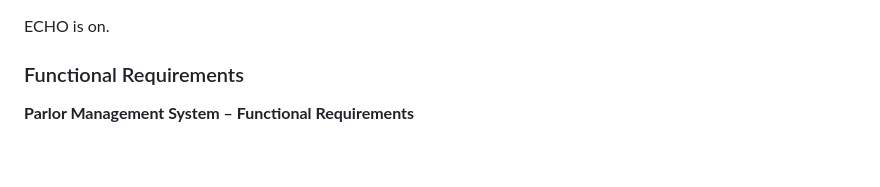
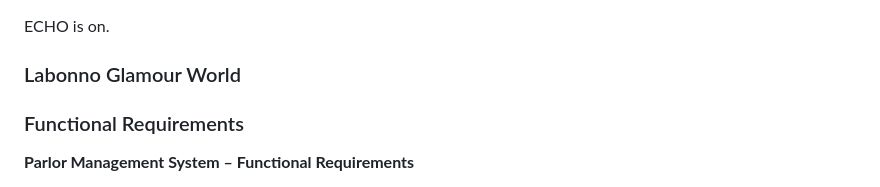
Before and after one commit to alamin5G/parlor, a Markdown page: readme.md, the part around the change. GitHub-like rendering; blank space fills up the shorter version.

Commit message:
added company name

```diff
--- a/readme.md
+++ b/readme.md
@@ -1,4 +1,6 @@
 ECHO is on.
+
+### Labonno Glamour World
 
 ### Functional Requirements
 
```
